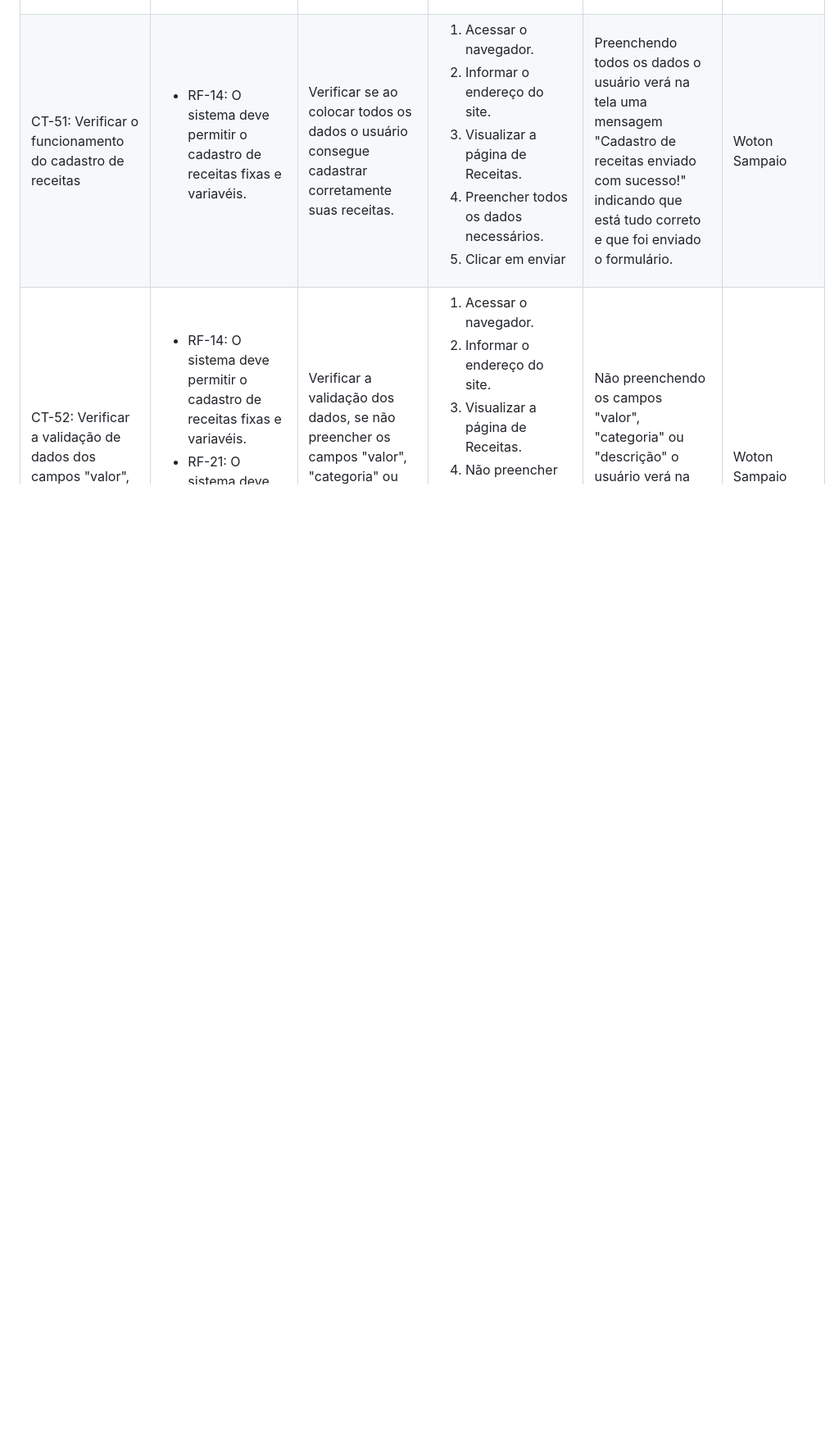
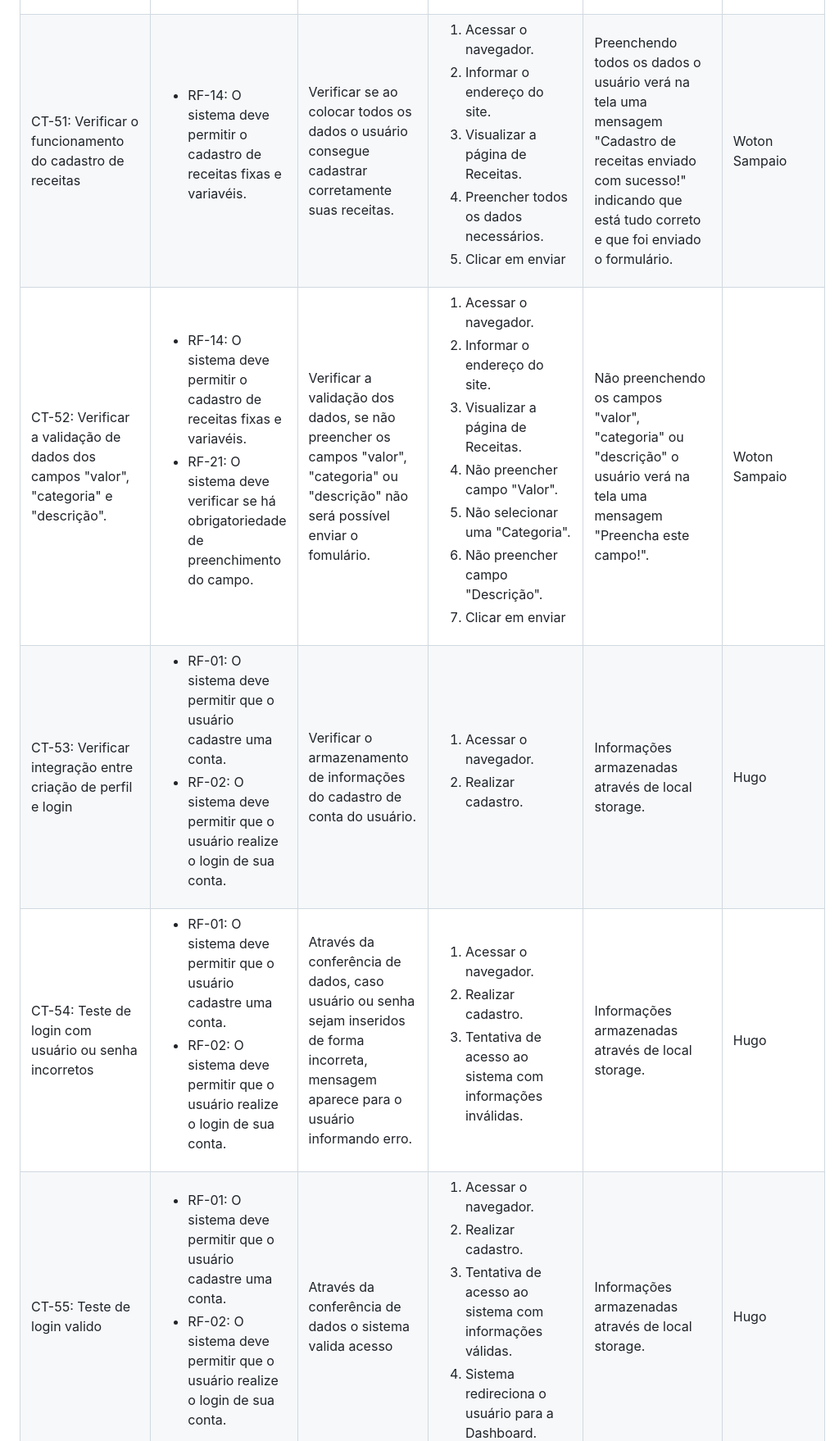
Before and after one commit to ICEI-PUC-Minas-PMV-ADS/pmv-ads-2024-1-e1-proj-web-t1-pmv-ads-2024-1-e1-projequilfinanc, a Markdown page: documentos/07-Plano de Testes de Software.md, the part around the change. Shown: that part at 82% size. Rendered like a GitHub page; blank space fills up the shorter version.

Commit message:
Update 07-Plano de Testes de Software.md
Novos testes adicionados.

```diff
--- a/documentos/07-Plano de Testes de Software.md
+++ b/documentos/07-Plano de Testes de Software.md
@@ -1163,4 +1163,61 @@ Os testes funcionais a serem realizados na aplicação são descritos a seguir.
   <td>Não preenchendo os campos "valor", "categoria" ou "descrição" o usuário verá na tela uma mensagem "Preencha este campo!".</td>
   <td>Woton Sampaio</td>
  </tr>
+  <tr>
+  <td>CT-53: Verificar integração entre criação de perfil e login</td>
+  <td>
+   <ul>
+    <li>RF-01: O sistema deve permitir que o usuário cadastre uma conta.</li>
+    <li>RF-02: O sistema deve permitir que o usuário realize o login de sua conta.</li>
+   </ul>
+  </td>
+  <td>Verificar o armazenamento de informações do cadastro de conta do usuário.</td>
+  <td>
+   <ol>
+    <li>Acessar o navegador.</li>
+    <li>Realizar cadastro.</li>
+   </ol>
+   </td>
+  <td>Informações armazenadas através de local storage.</td>
+  <td>Hugo</td>
+ </tr>
+   <tr>
+  <td>CT-54: Teste de login com usuário ou senha incorretos</td>
+  <td>
+   <ul>
+    <li>RF-01: O sistema deve permitir que o usuário cadastre uma conta.</li>
+    <li>RF-02: O sistema deve permitir que o usuário realize o login de sua conta.</li>
+   </ul>
+  </td>
+  <td>Através da conferência de dados, caso usuário ou senha sejam inseridos de forma incorreta, mensagem aparece para o usuário informando erro.</td>
+  <td>
+   <ol>
+    <li>Acessar o navegador.</li>
+    <li>Realizar cadastro.</li>
+    <li>Tentativa de acesso ao sistema com informações inválidas.</li>
+   </ol>
+   </td>
+  <td>Informações armazenadas através de local storage.</td>
+  <td>Hugo</td>
+ </tr>
+    <tr>
+  <td>CT-55: Teste de login valido</td>
+  <td>
+   <ul>
+    <li>RF-01: O sistema deve permitir que o usuário cadastre uma conta.</li>
+    <li>RF-02: O sistema deve permitir que o usuário realize o login de sua conta.</li>
+   </ul>
+  </td>
+  <td>Através da conferência de dados o sistema valida acesso</td>
+  <td>
+   <ol>
+    <li>Acessar o navegador.</li>
+    <li>Realizar cadastro.</li>
+    <li>Tentativa de acesso ao sistema com informações válidas.</li>
+    <li>Sistema redireciona o usuário para a Dashboard.</li>
+   </ol>
+   </td>
+  <td>Informações armazenadas através de local storage.</td>
+  <td>Hugo</td>
+ </tr>
 </table>
```
